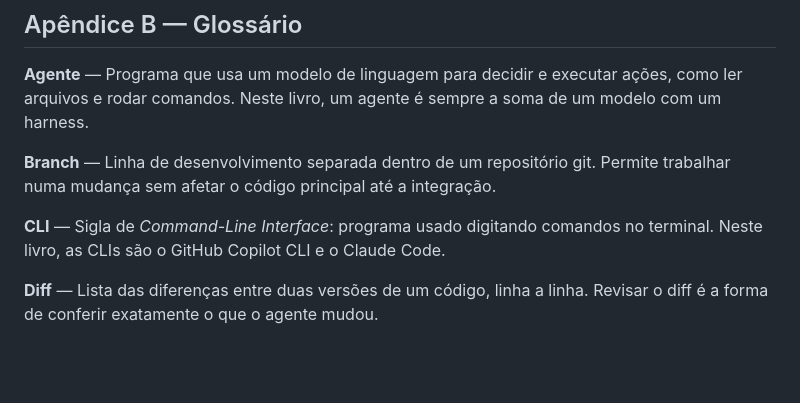
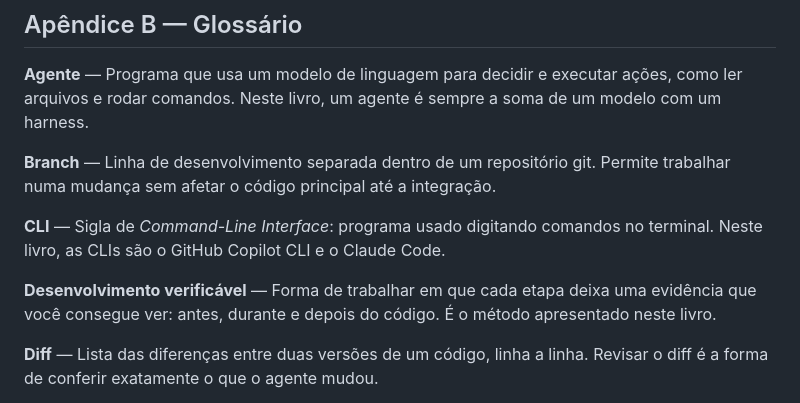
Before and after one commit to reegiss/workshop-ia, a Markdown page: chapters/pt/chapter-10.md, the part around the change. Rendered like a GitHub page; blank space fills up the shorter version.

```diff
--- a/chapters/pt/chapter-10.md
+++ b/chapters/pt/chapter-10.md
@@ -5,6 +5,8 @@
 **Branch** — Linha de desenvolvimento separada dentro de um repositório git. Permite trabalhar numa mudança sem afetar o código principal até a integração.
 
 **CLI** — Sigla de *Command-Line Interface*: programa usado digitando comandos no terminal. Neste livro, as CLIs são o GitHub Copilot CLI e o Claude Code.
+
+**Desenvolvimento verificável** — Forma de trabalhar em que cada etapa deixa uma evidência que você consegue ver: antes, durante e depois do código. É o método apresentado neste livro.
 
 **Diff** — Lista das diferenças entre duas versões de um código, linha a linha. Revisar o diff é a forma de conferir exatamente o que o agente mudou.
 
```
Also changed, not shown: chapters/pt/chapter-02.md (added, +144 -0 lines), 1 other file.
